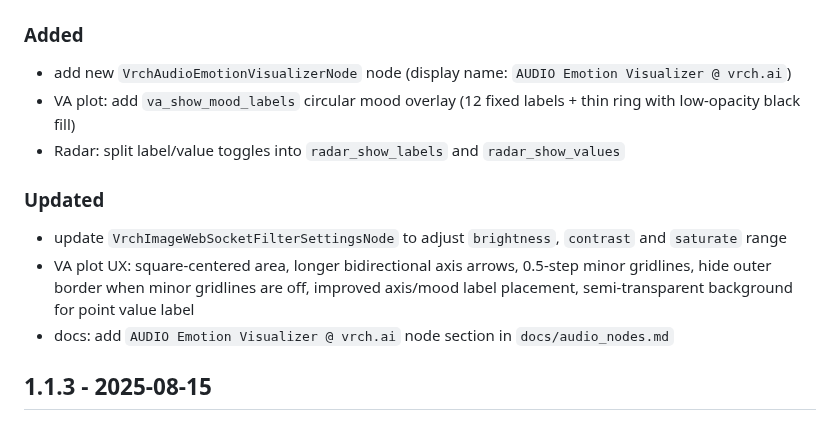
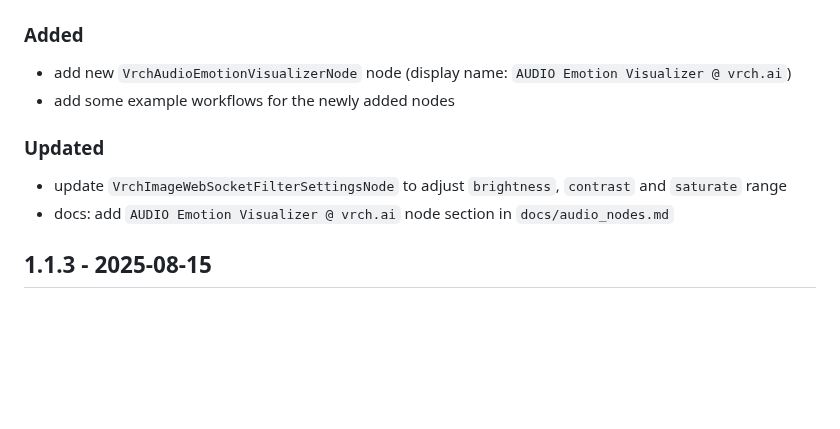
Before and after one commit to VrchStudio/comfyui-web-viewer, a Markdown page: CHANGELOG.md, the part around the change. GitHub-like rendering; blank space fills up the shorter version.

```diff
--- a/CHANGELOG.md
+++ b/CHANGELOG.md
@@ -10,13 +10,12 @@ and this project adheres to [Semantic Versioning](https://semver.org/spec/v2.0.0
 ### Added
 
 - add new `VrchAudioEmotionVisualizerNode` node (display name: `AUDIO Emotion Visualizer @ vrch.ai`)
-- VA plot: add `va_show_mood_labels` circular mood overlay (12 fixed labels + thin ring with low-opacity black fill)
-- Radar: split label/value toggles into `radar_show_labels` and `radar_show_values`
+- add some example workflows for the newly added nodes
+
 
 ### Updated
 
 - update `VrchImageWebSocketFilterSettingsNode` to adjust `brightness`, `contrast` and `saturate` range
-- VA plot UX: square-centered area, longer bidirectional axis arrows, 0.5-step minor gridlines, hide outer border when minor gridlines are off, improved axis/mood label placement, semi-transparent background for point value label
 - docs: add `AUDIO Emotion Visualizer @ vrch.ai` node section in `docs/audio_nodes.md`
 
 ## 1.1.3 - 2025-08-15
```
